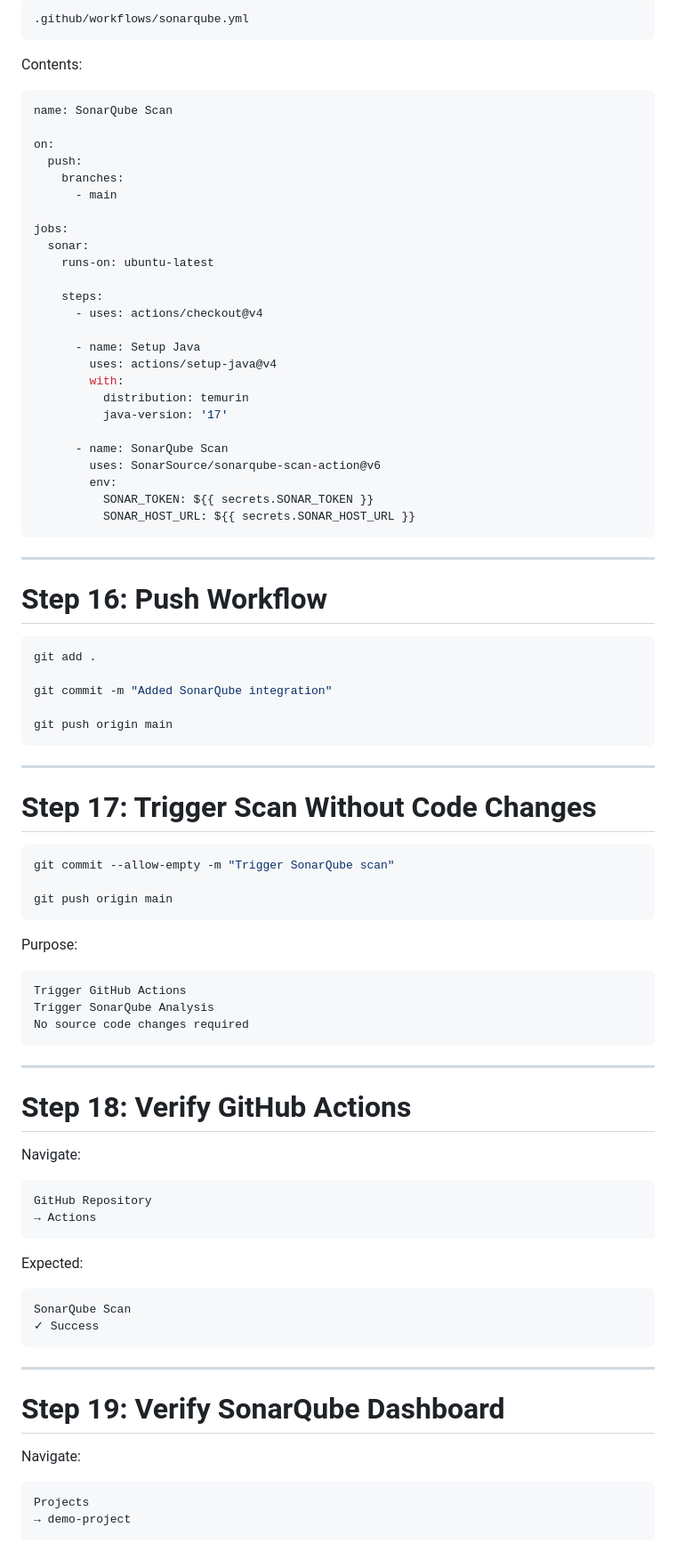
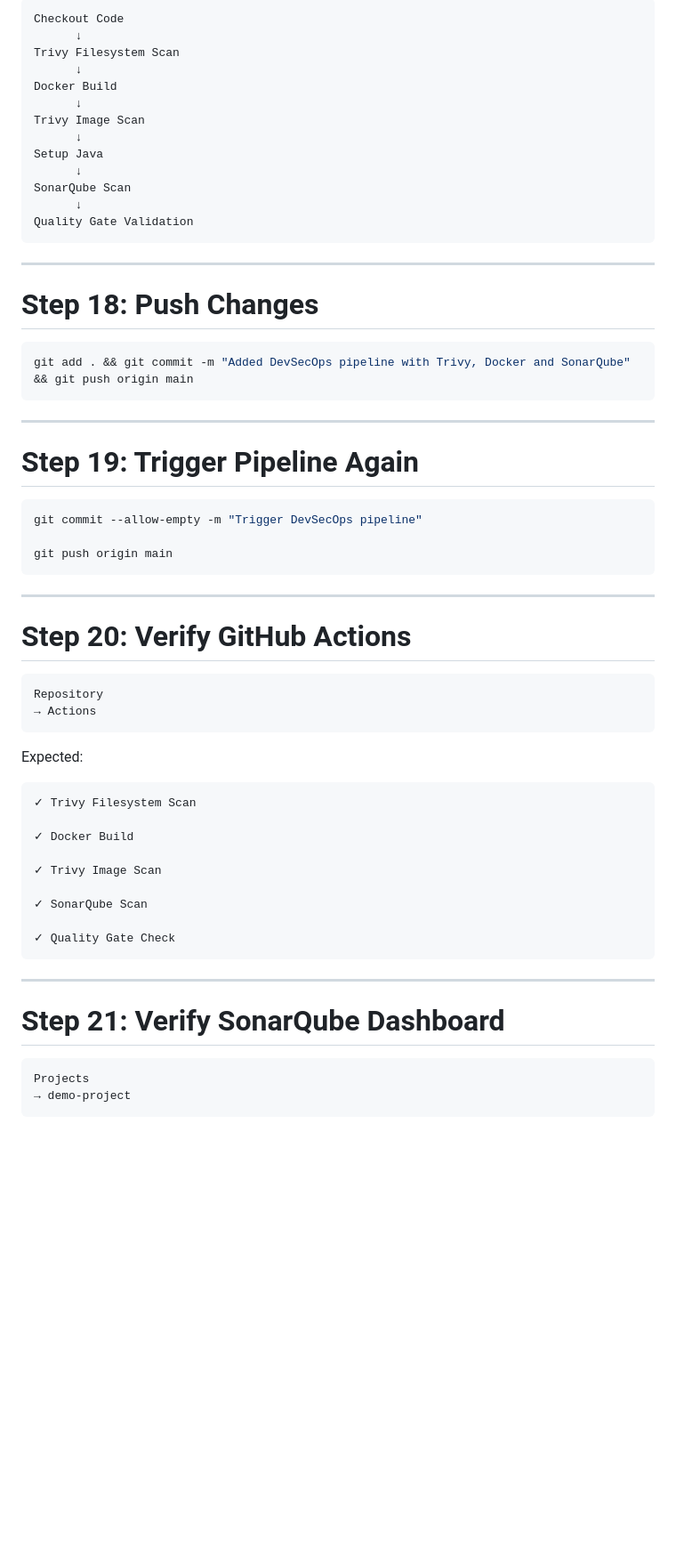
Before and after one commit to bdreddy738/sonarqube-github-actions-aws-ec2, a Markdown page: sonar-readme.md, the part around one of its changes. Shown at 89% size. Rendered like a GitHub page; blank space fills up the shorter version.

Commit message:
sonarqube intigration

````diff
--- a/sonar-readme.md
+++ b/sonar-readme.md
@@ -421,91 +309,64 @@ Create:
 
 ```text
-.github/workflows/sonarqube.yml
-```
-
-Contents:
-
-```yaml
-name: SonarQube Scan
-
-on:
-  push:
-    branches:
-      - main
-
-jobs:
-  sonar:
-    runs-on: ubuntu-latest
-
-    steps:
-      - uses: actions/checkout@v4
-
-      - name: Setup Java
-        uses: actions/setup-java@v4
-        with:
-          distribution: temurin
-          java-version: '17'
-
-      - name: SonarQube Scan
-        uses: SonarSource/sonarqube-scan-action@v6
-        env:
-          SONAR_TOKEN: ${{ secrets.SONAR_TOKEN }}
-          SONAR_HOST_URL: ${{ secrets.SONAR_HOST_URL }}
+Checkout Code
+      ↓
+Trivy Filesystem Scan
+      ↓
+Docker Build
+      ↓
+Trivy Image Scan
+      ↓
+Setup Java
+      ↓
+SonarQube Scan
+      ↓
+Quality Gate Validation
 ```
 
 ---
 
-# Step 16: Push Workflow
+# Step 18: Push Changes
 
 ```bash
-git add .
+git add . && git commit -m "Added DevSecOps pipeline with Trivy, Docker and SonarQube" && git push origin main
+```
 
-git commit -m "Added SonarQube integration"
+---
+
+# Step 19: Trigger Pipeline Again
+
+```bash
+git commit --allow-empty -m "Trigger DevSecOps pipeline"
 
 git push origin main
 ```
 
 ---
 
-# Step 17: Trigger Scan Without Code Changes
-
-```bash
-git commit --allow-empty -m "Trigger SonarQube scan"
-
-git push origin main
-```
-
-Purpose:
+# Step 20: Verify GitHub Actions
 
 ```text
-Trigger GitHub Actions
-Trigger SonarQube Analysis
-No source code changes required
-```
-
----
-
-# Step 18: Verify GitHub Actions
-
-Navigate:
-
-```text
-GitHub Repository
+Repository
 → Actions
 ```
 
 Expected:
 
 ```text
-SonarQube Scan
-✓ Success
+✓ Trivy Filesystem Scan
+
+✓ Docker Build
+
+✓ Trivy Image Scan
+
+✓ SonarQube Scan
+
+✓ Quality Gate Check
 ```
 
 ---
 
-# Step 19: Verify SonarQube Dashboard
-
-Navigate:
+# Step 21: Verify SonarQube Dashboard
 
 ```text
 Projects
````
Also changed, not shown: other parts of sonar-readme.md (+154 -391 lines).
